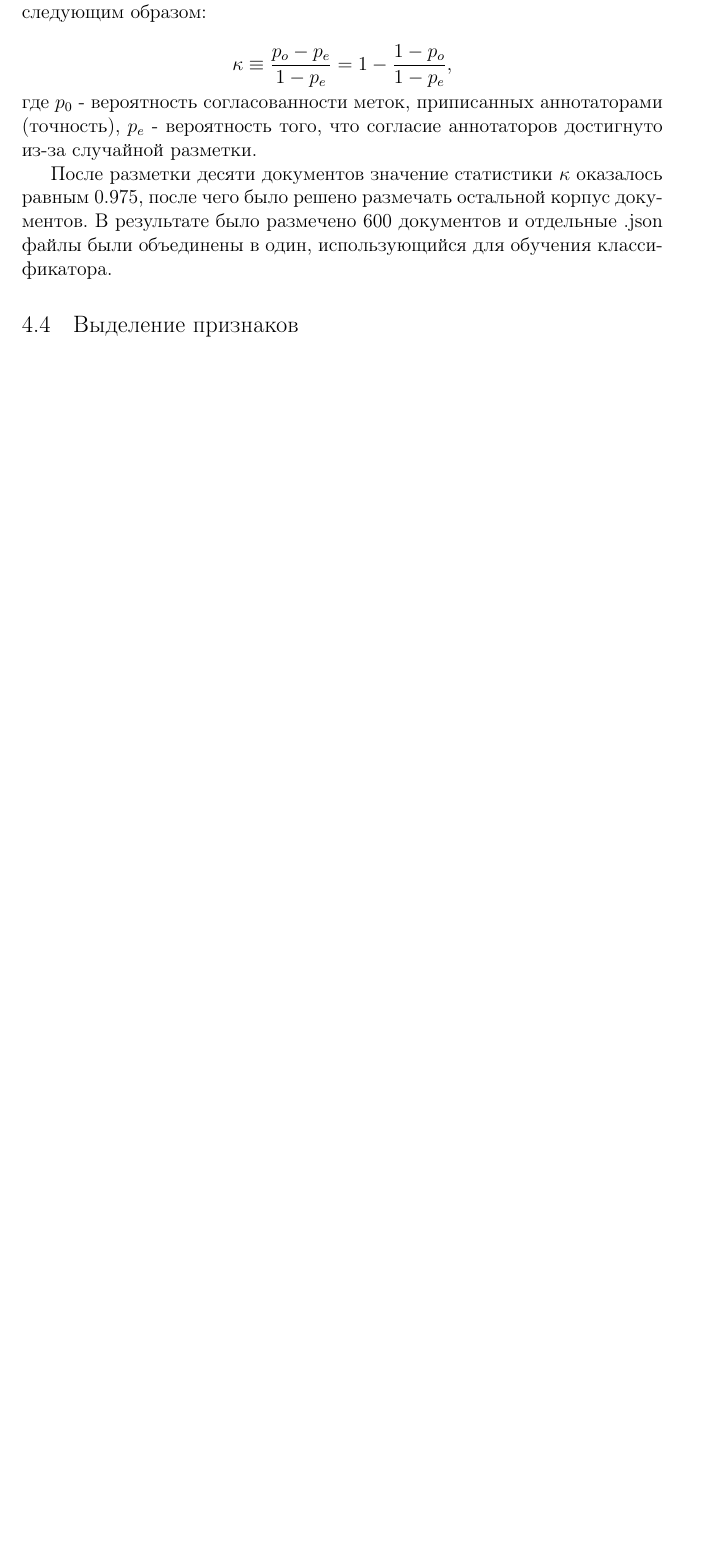
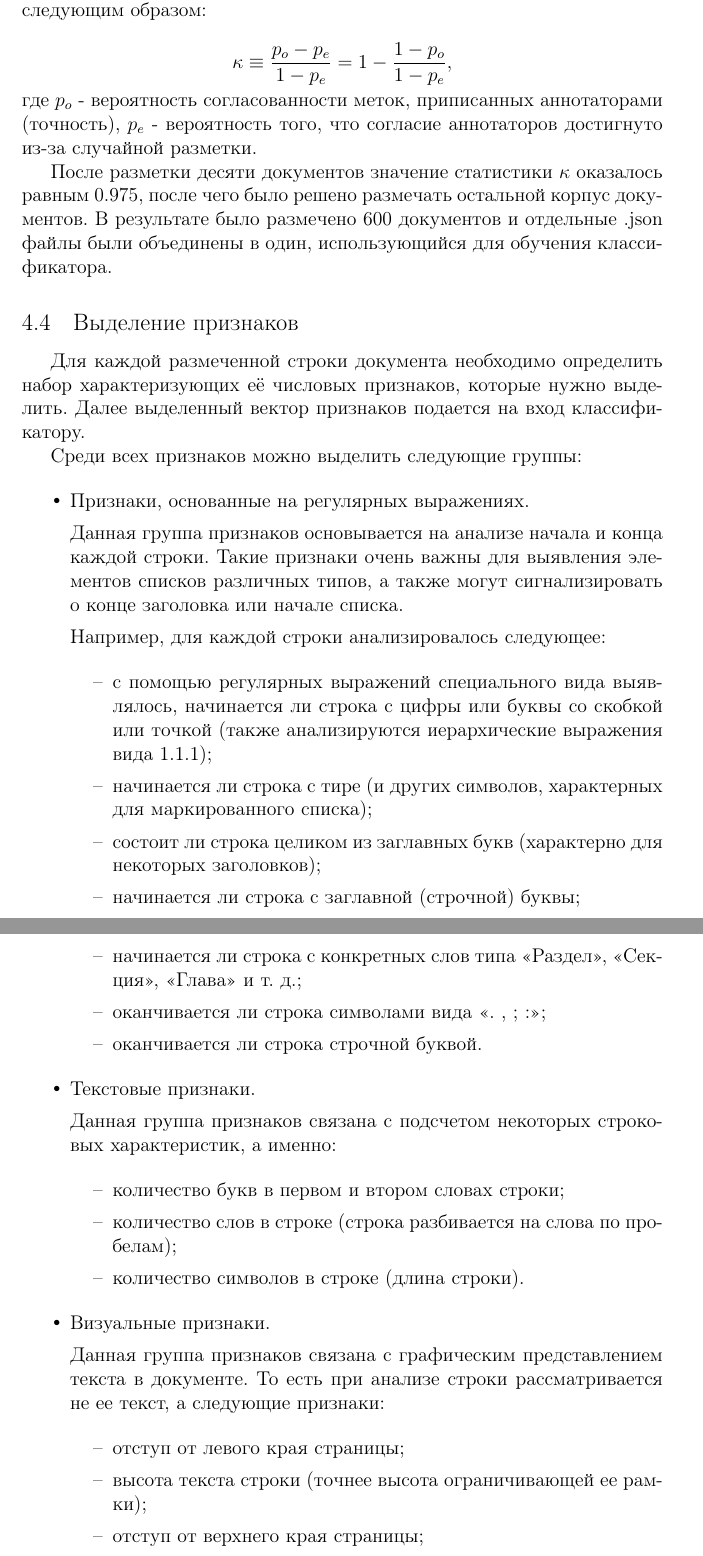
Before and after one commit to NastyBoget/document_structure_extraction, a LaTeX document (latex/курсовая.tex): part of page 9 of 17 before the commit and two parts of pages 9 and 10 of 19 after it, the two joined at a grey line, cut so that both start at the same text, the shorter picture padded with empty space. Compiled offline with pdfLaTeX.

Commit message:
features definition in course work added

```diff
--- a/latex/курсовая.tex
+++ b/latex/курсовая.tex
@@ -163,9 +163,56 @@
 
 Для проверки логичности манифеста и правильности разметки была посчитана специальная статистика \href{https://en.wikipedia.org/wiki/Cohen%27s_kappa}{Cohen's kappa}. Данная статистика позволяет оценить меру согласия между аннотаторами при решении задачи классификации. Коэффициент согласованности можно посчитать следующим образом:
 
-$$ \kappa \equiv {\frac {p_{o}-p_{e}}{1-p_{e}}}=1-{\frac {1-p_{o}}{1-p_{e}}},$$
-где $p_0$ - вероятность согласованности меток, приписанных аннотаторами (точность), $p_e$ - вероятность того, что согласие аннотаторов достигнуто из-за случайной разметки.
+$$ \kappa \equiv {\frac {p_o-p_e}{1-p_e}}=1-{\frac {1-p_o}{1-p_e}},$$
+где $p_o$ - вероятность согласованности меток, приписанных аннотаторами (точность), $p_e$ - вероятность того, что согласие аннотаторов достигнуто из-за случайной разметки.
 
 После разметки десяти документов значение статистики $\kappa$ оказалось равным 0.975, после чего было решено размечать остальной корпус документов. В результате было размечено 600 документов и отдельные .json файлы были объединены в один, использующийся для обучения классификатора.
 
 \subsection{Выделение признаков}
+
+Для каждой размеченной строки документа необходимо определить набор характеризующих её числовых признаков, которые нужно выделить. Далее выделенный вектор признаков подается на вход классификатору.
+
+Среди всех признаков можно выделить следующие группы:
+
+\begin{itemize}
+
+	\item Признаки, основанные на регулярных выражениях.
+
+	Данная группа признаков основывается на анализе начала и конца каждой строки. Такие признаки очень важны для выявления элементов списков различных типов, а также могут сигнализировать о конце заголовка или начале списка.
+
+	Например, для каждой строки анализировалось следующее:
+
+	\begin{itemize}
+
+		\item[--] с помощью регулярных выражений специального вида выявлялось, начинается ли строка с цифры или буквы со скобкой или точкой (также анализируются иерархические выражения вида 1.1.1);
+		\item[--] начинается ли строка с тире (и других символов, характерных для маркированного списка);
+		\item[--] состоит ли строка целиком из заглавных букв (характерно для некоторых заголовков);
+		\item[--] начинается ли строка с заглавной (строчной) буквы;
+		\item[--] начинается ли строка с конкретных слов типа «Раздел», «Секция», «Глава» и т. д.;
+		\item[--] оканчивается ли строка символами вида «. , ; :»;
+		\item[--] оканчивается ли строка строчной буквой.
+
+	\end{itemize}
+
+	\item Текстовые признаки.
+
+	Данная группа признаков связана с подсчетом некоторых строковых характеристик, а именно:
+
+	\begin{itemize}
+
+		\item[--] количество букв в первом и втором словах строки;
+		\item[--] количество слов в строке (строка разбивается на слова по пробелам);
+		\item[--] количество символов в строке (длина строки).
+
+	\end{itemize}
+
+	\item Визуальные признаки.
+
+	Данная группа признаков связана с графическим представлением текста в документе. То есть при анализе строки рассматривается не ее текст, а следующие признаки:
+
+	\begin{itemize}
+
+		\item[--] отступ от левого края страницы;
+		\item[--] высота текста строки (точнее высота ограничивающей ее рамки);
+		\item[--] отступ от верхнего края страницы;
+		\item[--] с помощью специальных функций определялась жирность шрифта различных уровней.
```
Also changed, not shown: latex/курсовая.pdf, latex/курсовая.tex (10 more changed lines), 1 other file.
